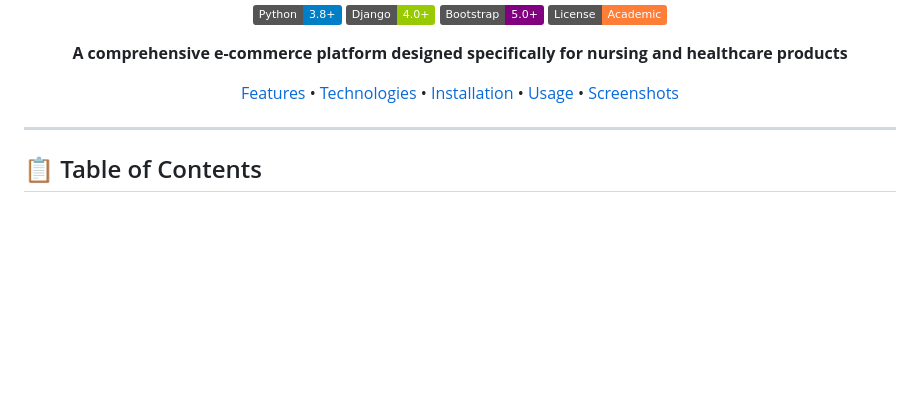
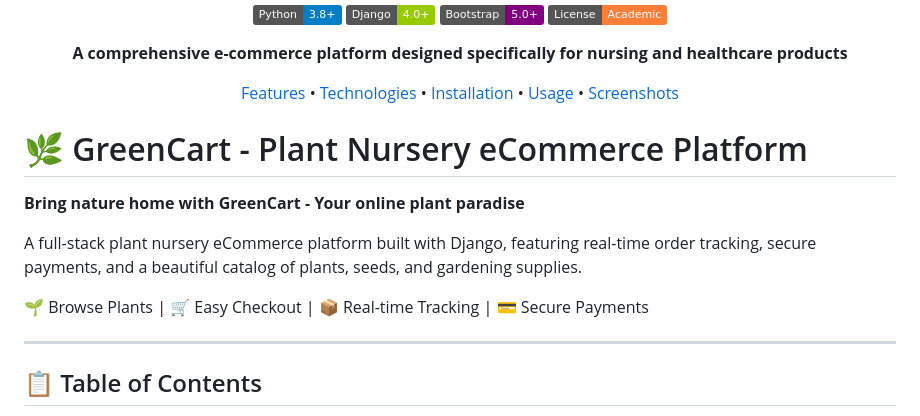
Before and after one commit to bhaviks2105/Nursing-ECommerce, a Markdown page: README.md, the part around the change. Drawn GitHub-style; badges without logos; blank space fills up the shorter version.

```diff
--- a/README.md
+++ b/README.md
@@ -12,6 +12,16 @@
 [Features](#features) • [Technologies](#technologies-used) • [Installation](#installation) • [Usage](#usage) • [Screenshots](#screenshots)
 
 </div>
+
+# 🌿 GreenCart - Plant Nursery eCommerce Platform
+
+**Bring nature home with GreenCart - Your online plant paradise**
+
+A full-stack plant nursery eCommerce platform built with Django,
+featuring real-time order tracking, secure payments, and a
+beautiful catalog of plants, seeds, and gardening supplies.
+
+🌱 Browse Plants | 🛒 Easy Checkout | 📦 Real-time Tracking | 💳 Secure Payments
 
 ---
 
```
